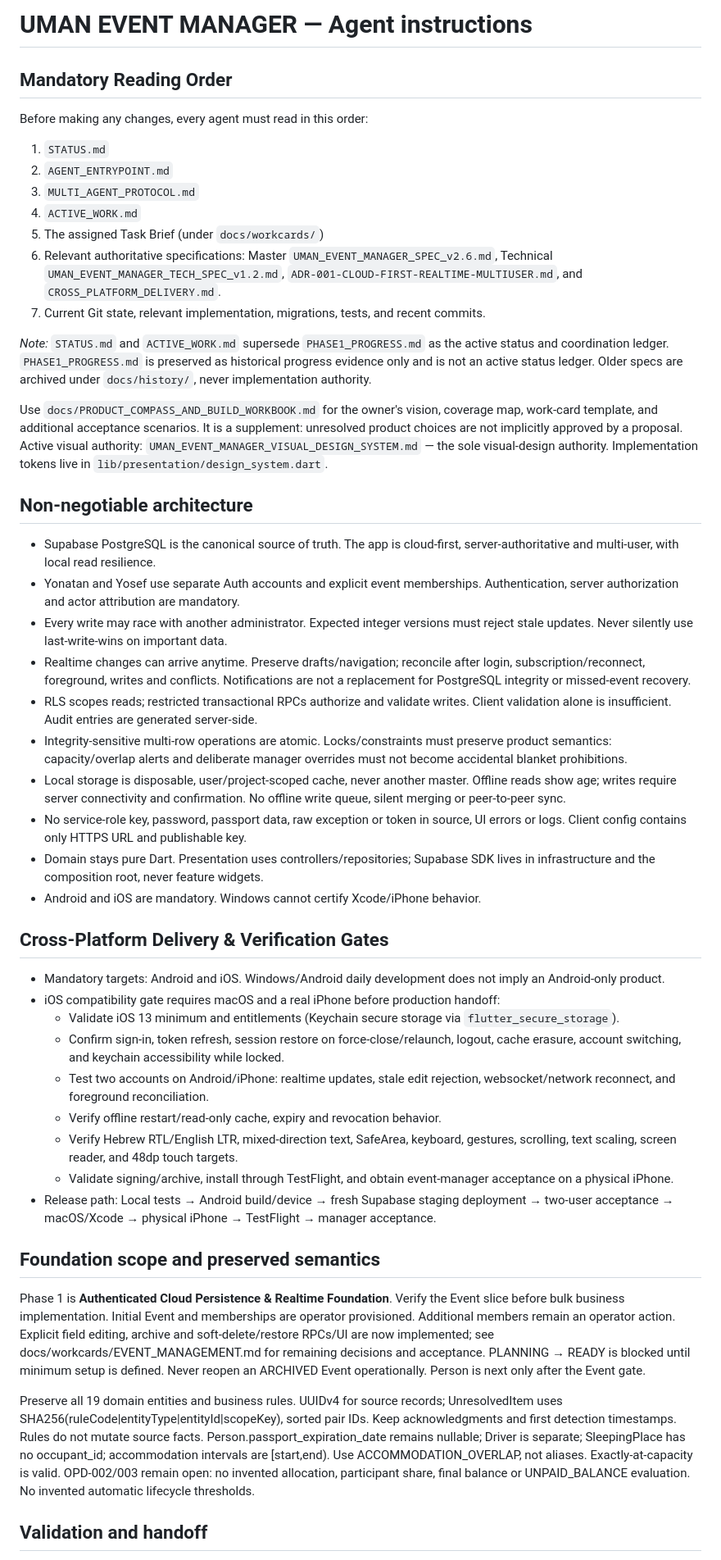
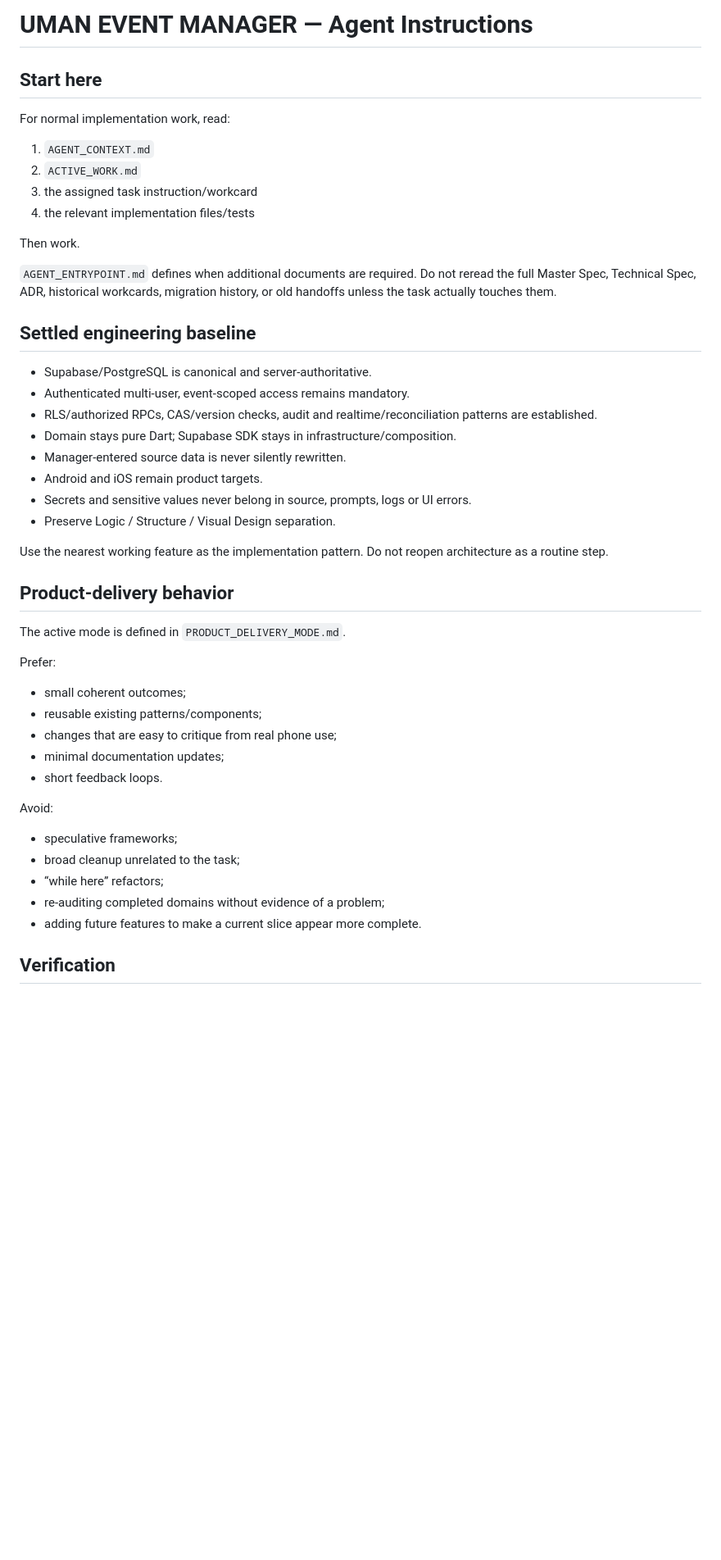
Before and after one commit to nechemlatman/UMAN_MANAGMENT, a Markdown page: FOR_AGENT.md, the part around one of its changes. Shown at 82% size. GitHub-like rendering; blank space fills up the shorter version.

Commit message:
docs: align agent instructions with product delivery mode

```diff
--- a/FOR_AGENT.md
+++ b/FOR_AGENT.md
@@ -1,54 +1,48 @@
-# UMAN EVENT MANAGER — Agent instructions
+# UMAN EVENT MANAGER — Agent Instructions
 
-## Mandatory Reading Order
+## Start here
 
-Before making any changes, every agent must read in this order:
+For normal implementation work, read:
 
-1. `STATUS.md`
-2. `AGENT_ENTRYPOINT.md`
-3. `MULTI_AGENT_PROTOCOL.md`
-4. `ACTIVE_WORK.md`
-5. The assigned Task Brief (under `docs/workcards/`)
-6. Relevant authoritative specifications: Master `UMAN_EVENT_MANAGER_SPEC_v2.6.md`, Technical `UMAN_EVENT_MANAGER_TECH_SPEC_v1.2.md`, `ADR-001-CLOUD-FIRST-REALTIME-MULTIUSER.md`, and `CROSS_PLATFORM_DELIVERY.md`.
-7. Current Git state, relevant implementation, migrations, tests, and recent commits.
+1. `AGENT_CONTEXT.md`
+2. `ACTIVE_WORK.md`
+3. the assigned task instruction/workcard
+4. the relevant implementation files/tests
 
-*Note:* `STATUS.md` and `ACTIVE_WORK.md` supersede `PHASE1_PROGRESS.md` as the active status and coordination ledger. `PHASE1_PROGRESS.md` is preserved as historical progress evidence only and is not an active status ledger. Older specs are archived under `docs/history/`, never implementation authority.
+Then work.
 
-Use `docs/PRODUCT_COMPASS_AND_BUILD_WORKBOOK.md` for the owner's vision, coverage map, work-card template, and additional acceptance scenarios. It is a supplement: unresolved product choices are not implicitly approved by a proposal.
-Active visual authority: `UMAN_EVENT_MANAGER_VISUAL_DESIGN_SYSTEM.md` — the sole visual-design authority. Implementation tokens live in `lib/presentation/design_system.dart`.
+`AGENT_ENTRYPOINT.md` defines when additional documents are required. Do not reread the full Master Spec, Technical Spec, ADR, historical workcards, migration history, or old handoffs unless the task actually touches them.
 
-## Non-negotiable architecture
+## Settled engineering baseline
 
-- Supabase PostgreSQL is the canonical source of truth. The app is cloud-first, server-authoritative and multi-user, with local read resilience.
-- Yonatan and Yosef use separate Auth accounts and explicit event memberships. Authentication, server authorization and actor attribution are mandatory.
-- Every write may race with another administrator. Expected integer versions must reject stale updates. Never silently use last-write-wins on important data.
-- Realtime changes can arrive anytime. Preserve drafts/navigation; reconcile after login, subscription/reconnect, foreground, writes and conflicts. Notifications are not a replacement for PostgreSQL integrity or missed-event recovery.
-- RLS scopes reads; restricted transactional RPCs authorize and validate writes. Client validation alone is insufficient. Audit entries are generated server-side.
-- Integrity-sensitive multi-row operations are atomic. Locks/constraints must preserve product semantics: capacity/overlap alerts and deliberate manager overrides must not become accidental blanket prohibitions.
-- Local storage is disposable, user/project-scoped cache, never another master. Offline reads show age; writes require server connectivity and confirmation. No offline write queue, silent merging or peer-to-peer sync.
-- No service-role key, password, passport data, raw exception or token in source, UI errors or logs. Client config contains only HTTPS URL and publishable key.
-- Domain stays pure Dart. Presentation uses controllers/repositories; Supabase SDK lives in infrastructure and the composition root, never feature widgets.
-- Android and iOS are mandatory. Windows cannot certify Xcode/iPhone behavior.
+- Supabase/PostgreSQL is canonical and server-authoritative.
+- Authenticated multi-user, event-scoped access remains mandatory.
+- RLS/authorized RPCs, CAS/version checks, audit and realtime/reconciliation patterns are established.
+- Domain stays pure Dart; Supabase SDK stays in infrastructure/composition.
+- Manager-entered source data is never silently rewritten.
+- Android and iOS remain product targets.
+- Secrets and sensitive values never belong in source, prompts, logs or UI errors.
+- Preserve Logic / Structure / Visual Design separation.
 
-## Cross-Platform Delivery & Verification Gates
+Use the nearest working feature as the implementation pattern. Do not reopen architecture as a routine step.
 
-- Mandatory targets: Android and iOS. Windows/Android daily development does not imply an Android-only product.
-- iOS compatibility gate requires macOS and a real iPhone before production handoff:
-  - Validate iOS 13 minimum and entitlements (Keychain secure storage via `flutter_secure_storage`).
-  - Confirm sign-in, token refresh, session restore on force-close/relaunch, logout, cache erasure, account switching, and keychain accessibility while locked.
-  - Test two accounts on Android/iPhone: realtime updates, stale edit rejection, websocket/network reconnect, and foreground reconciliation.
-  - Verify offline restart/read-only cache, expiry and revocation behavior.
-  - Verify Hebrew RTL/English LTR, mixed-direction text, SafeArea, keyboard, gestures, scrolling, text scaling, screen reader, and 48dp touch targets.
-  - Validate signing/archive, install through TestFlight, and obtain event-manager acceptance on a physical iPhone.
-- Release path: Local tests → Android build/device → fresh Supabase staging deployment → two-user acceptance → macOS/Xcode → physical iPhone → TestFlight → manager acceptance.
+## Product-delivery behavior
 
-## Foundation scope and preserved semantics
+The active mode is defined in `PRODUCT_DELIVERY_MODE.md`.
 
-Phase 1 is **Authenticated Cloud Persistence & Realtime Foundation**. Verify the Event slice before bulk business implementation. Initial Event and memberships are operator provisioned. Additional members remain an operator action. Explicit field editing, archive and soft-delete/restore RPCs/UI are now implemented; see docs/workcards/EVENT_MANAGEMENT.md for remaining decisions and acceptance.
-PLANNING → READY is blocked until minimum setup is defined. Never reopen an ARCHIVED Event operationally. Person is next only after the Event gate.
+Prefer:
+- small coherent outcomes;
+- reusable existing patterns/components;
+- changes that are easy to critique from real phone use;
+- minimal documentation updates;
+- short feedback loops.
 
-Preserve all 19 domain entities and business rules. UUIDv4 for source records; UnresolvedItem uses SHA256(ruleCode|entityType|entityId|scopeKey), sorted pair IDs. Keep acknowledgments and first detection timestamps. Rules do not mutate source facts. Person.passport_expiration_date remains nullable; Driver is separate; SleepingPlace has no occupant_id; accommodation intervals are [start,end). Use ACCOMMODATION_OVERLAP, not aliases. Exactly-at-capacity is valid.
-OPD-002/003 remain open: no invented allocation, participant share, final balance or UNPAID_BALANCE evaluation. No invented automatic lifecycle thresholds.
+Avoid:
+- speculative frameworks;
+- broad cleanup unrelated to the task;
+- “while here” refactors;
+- re-auditing completed domains without evidence of a problem;
+- adding future features to make a current slice appear more complete.
 
-## Validation and handoff
+## Verification
 
```
Also changed, not shown: other parts of FOR_AGENT.md (+36 -2 lines).
